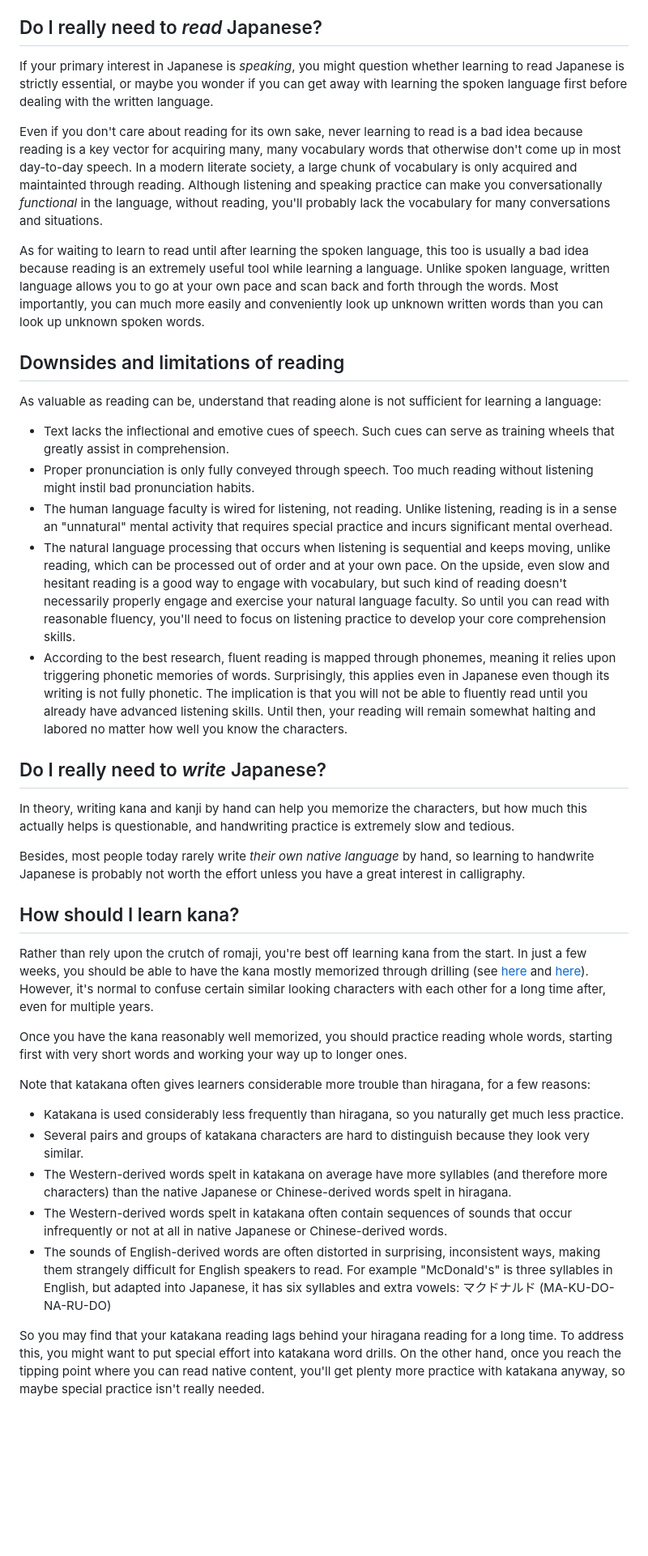
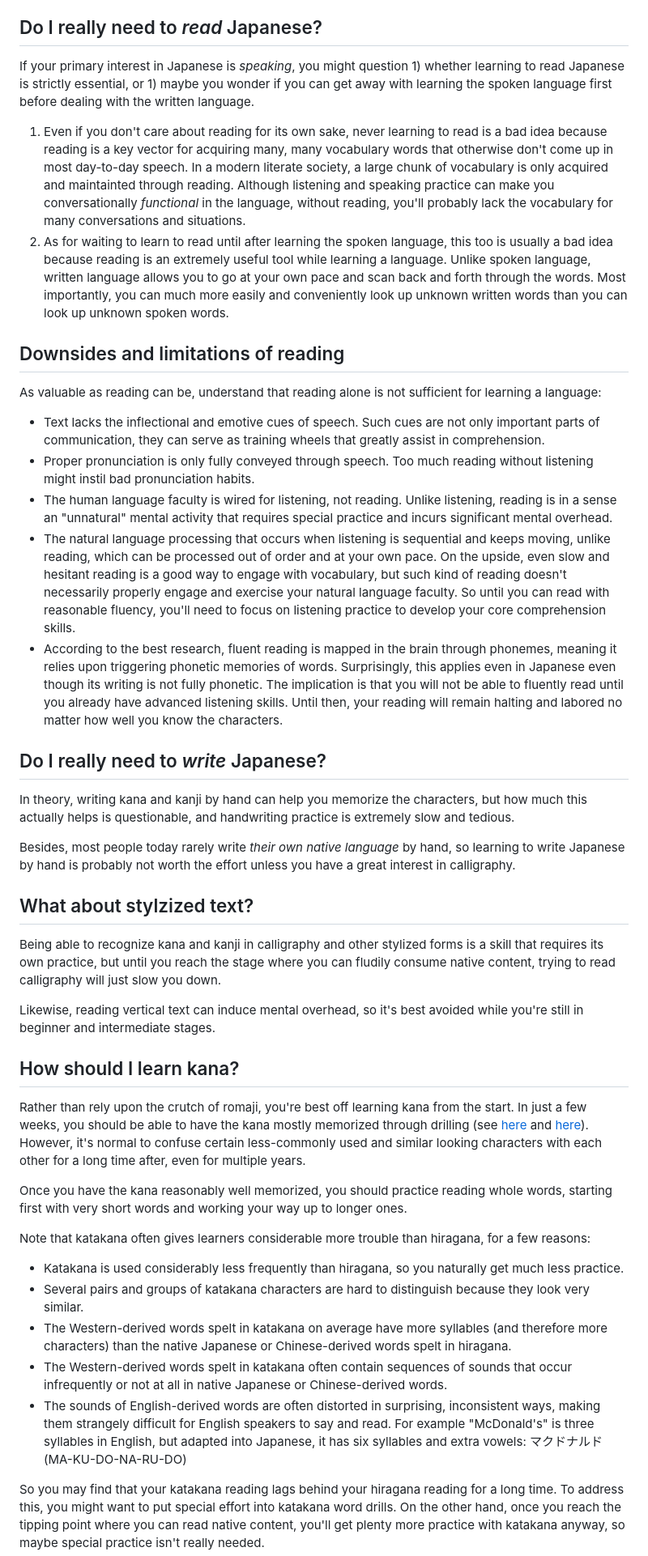
Before and after one commit to BrianWill/japanese_vocab, a Markdown page: writing.md, the part around the change printed below. Shown: that part at 81% size. GitHub-like rendering; blank space fills up the shorter version.

Commit message:
updated input and writing guides

```diff
--- a/writing.md
+++ b/writing.md
@@ -18,32 +18,37 @@ Fifth, certain details of pronunciations are not indicated in the text, includin
 
 ## Do I really need to *read* Japanese?
 
-If your primary interest in Japanese is *speaking*, you might question whether learning to read Japanese is strictly essential, or maybe you wonder if you can get away with learning the spoken language first before dealing with the written language.
+If your primary interest in Japanese is *speaking*, you might question 1) whether learning to read Japanese is strictly essential, or 1) maybe you wonder if you can get away with learning the spoken language first before dealing with the written language.
 
-Even if you don't care about reading for its own sake, never learning to read is a bad idea because reading is a key vector for acquiring many, many vocabulary words that otherwise don't come up in most day-to-day speech. In a modern literate society, a large chunk of vocabulary is only acquired and maintainted through reading. Although listening and speaking practice can make you conversationally *functional* in the language, without reading, you'll probably lack the vocabulary for many conversations and situations.
-
-As for waiting to learn to read until after learning the spoken language, this too is usually a bad idea because reading is an extremely useful tool while learning a language. Unlike spoken language, written language allows you to go at your own pace and scan back and forth through the words. Most importantly, you can much more easily and conveniently look up unknown written words than you can look up unknown spoken words.
+1. Even if you don't care about reading for its own sake, never learning to read is a bad idea because reading is a key vector for acquiring many, many vocabulary words that otherwise don't come up in most day-to-day speech. In a modern literate society, a large chunk of vocabulary is only acquired and maintainted through reading. Although listening and speaking practice can make you conversationally *functional* in the language, without reading, you'll probably lack the vocabulary for many conversations and situations.
+1. As for waiting to learn to read until after learning the spoken language, this too is usually a bad idea because reading is an extremely useful tool while learning a language. Unlike spoken language, written language allows you to go at your own pace and scan back and forth through the words. Most importantly, you can much more easily and conveniently look up unknown written words than you can look up unknown spoken words.
 
 ## Downsides and limitations of reading
 
 As valuable as reading can be, understand that reading alone is not sufficient for learning a language:
 
-- Text lacks the inflectional and emotive cues of speech. Such cues can serve as training wheels that greatly assist in comprehension.
+- Text lacks the inflectional and emotive cues of speech. Such cues are not only important parts of communication, they can serve as training wheels that greatly assist in comprehension.
 - Proper pronunciation is only fully conveyed through speech. Too much reading without listening might instil bad pronunciation habits.
 - The human language faculty is wired for listening, not reading. Unlike listening, reading is in a sense an "unnatural" mental activity that requires special practice and incurs significant mental overhead.
 - The natural language processing that occurs when listening is sequential and keeps moving, unlike reading, which can be processed out of order and at your own pace. On the upside, even slow and hesitant reading is a good way to engage with vocabulary, but such kind of reading doesn't necessarily properly engage and exercise your natural language faculty. So until you can read with reasonable fluency, you'll need to focus on listening practice to develop your core comprehension skills.
-- According to the best research, fluent reading is mapped through phonemes, meaning it relies upon triggering phonetic memories of words. Surprisingly, this applies even in Japanese even though its writing is not fully phonetic. The implication is that you will not be able to fluently read until you already have advanced listening skills. Until then, your reading will remain somewhat halting and labored no matter how well you know the characters.
+- According to the best research, fluent reading is mapped in the brain through phonemes, meaning it relies upon triggering phonetic memories of words. Surprisingly, this applies even in Japanese even though its writing is not fully phonetic. The implication is that you will not be able to fluently read until you already have advanced listening skills. Until then, your reading will remain halting and labored no matter how well you know the characters.
 
 ## Do I really need to *write* Japanese?
 
 In theory, writing kana and kanji by hand can help you memorize the characters, but how much this actually helps is questionable, and handwriting practice is extremely slow and tedious.
 
-Besides, most people today rarely write *their own native language* by hand, so learning to handwrite Japanese is probably not worth the effort unless you have a great interest in calligraphy.
+Besides, most people today rarely write *their own native language* by hand, so learning to write Japanese by hand is probably not worth the effort unless you have a great interest in calligraphy.
+
+## What about stylzized text?
+
+Being able to recognize kana and kanji in calligraphy and other stylized forms is a skill that requires its own practice, but until you reach the stage where you can fludily consume native content, trying to read calligraphy will just slow you down.
+
+Likewise, reading vertical text can induce mental overhead, so it's best avoided while you're still in beginner and intermediate stages.
 
 ## How should I learn kana?
 
 Rather than rely upon the crutch of romaji, you're best off learning kana from the start. In just a few weeks, you should be able to have the kana mostly memorized through drilling (see [here](https://kana-quiz.tofugu.com/) and [here](
-https://laits.utexas.edu/japanese/joshu/kana/katakana.php)). However, it's normal to confuse certain similar looking characters with each other for a long time after, even for multiple years.
+https://laits.utexas.edu/japanese/joshu/kana/katakana.php)). However, it's normal to confuse certain less-commonly used and similar looking characters with each other for a long time after, even for multiple years.
 
 Once you have the kana reasonably well memorized, you should practice reading whole words, starting first with very short words and working your way up to longer ones.
 
@@ -53,7 +58,7 @@ Note that katakana often gives learners considerable more trouble than hiragana,
 - Several pairs and groups of katakana characters are hard to distinguish because they look very similar.
 - The Western-derived words spelt in katakana on average have more syllables (and therefore more characters) than the native Japanese or Chinese-derived words spelt in hiragana.
 - The Western-derived words spelt in katakana often contain sequences of sounds that occur infrequently or not at all in native Japanese or Chinese-derived words.
-- The sounds of English-derived words are often distorted in surprising, inconsistent ways, making them strangely difficult for English speakers to read. For example "McDonald's" is three syllables in English, but adapted into Japanese, it has six syllables and extra vowels: マクドナルド (MA-KU-DO-NA-RU-DO)
+- The sounds of English-derived words are often distorted in surprising, inconsistent ways, making them strangely difficult for English speakers to say and read. For example "McDonald's" is three syllables in English, but adapted into Japanese, it has six syllables and extra vowels: マクドナルド (MA-KU-DO-NA-RU-DO)
 
 So you may find that your katakana reading lags behind your hiragana reading for a long time. To address this, you might want to put special effort into katakana word drills. On the other hand, once you reach the tipping point where you can read native content, you'll get plenty more practice with katakana anyway, so maybe special practice isn't really needed.
 
```
Also changed, not shown: other parts of writing.md (+8 -14 lines), input.md (+35 -35 lines).
